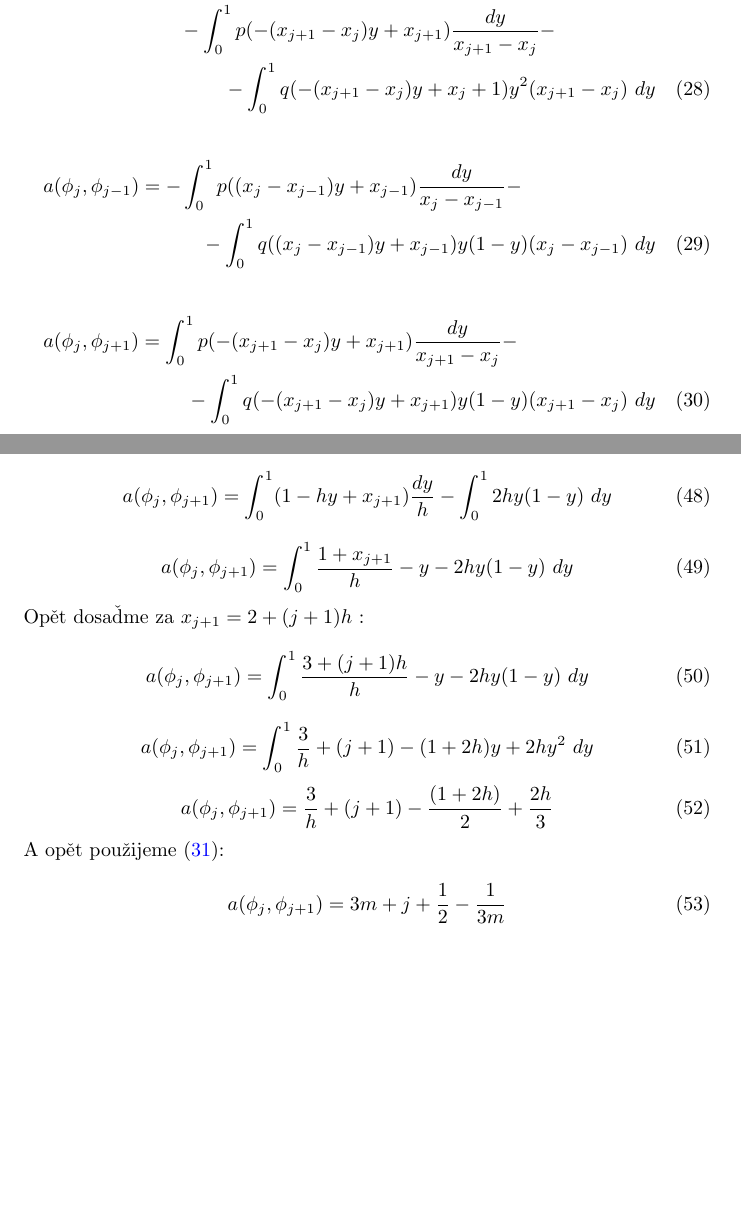
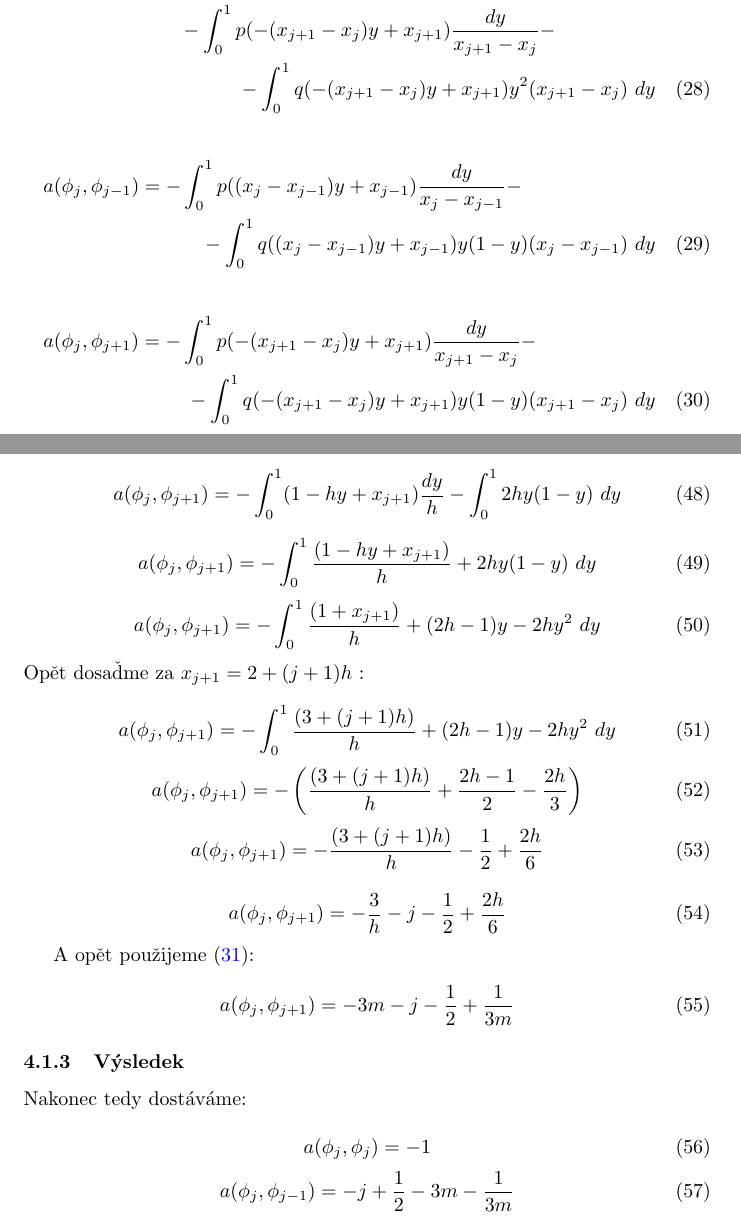
Before and after one commit to m-at-FNSPE/MKP-latex, a LaTeX document (main.tex, which reads addendum/priklad1.tex): two parts of pages 11 and 13 of 13, joined at a grey line, cut so that both start at the same text, the shorter picture padded with empty space. Compiled offline with pdfLaTeX.

Commit message:
Oprava ukolu + typo v zápiskách z hodiny

```diff
--- a/addendum/priklad1.tex
+++ b/addendum/priklad1.tex
@@ -20,13 +20,13 @@ kde $m\in \mathbb{N}$ je počet prvků diskretizující interval $(a,b)$, který
 
 \subsubsection{Vzorce použité z přednášky}
 \begin{multline}\label{pr1:middle}
-    a(\phi_j, \phi_j) = \int_0^1 p((x_j - x_{j-1})y + x_{j-1}) \frac{dy}{x_j - x_{j-1}} +\\+ \int_0^1 q((x_j - x_{j-1})y + x_{j-1}) y^2 (x_j - x_{j-1}) \ dy -\\- \int_0^1 p(-(x_{j+1} - x_j)y + x_{j+1}) \frac{dy}{ x_{j+1} - x_j} -\\- \int_0^1 q(-(x_{j+1} - x_j)y + x_j+1) y^2 (x_{j+1} - x_j) \ dy
+    a(\phi_j, \phi_j) = \int_0^1 p((x_j - x_{j-1})y + x_{j-1}) \frac{dy}{x_j - x_{j-1}} +\\+ \int_0^1 q((x_j - x_{j-1})y + x_{j-1}) y^2 (x_j - x_{j-1}) \ dy -\\- \int_0^1 p(-(x_{j+1} - x_j)y + x_{j+1}) \frac{dy}{ x_{j+1} - x_j} -\\- \int_0^1 q(-(x_{j+1} - x_j)y + x_{j+1}) y^2 (x_{j+1} - x_j) \ dy
 \end{multline}
 \begin{multline}\label{pr1:bellow}
     a(\phi_j, \phi_{j-1}) = - \int_0^1 p((x_j - x_{j-1})y + x_{j-1}) \frac{dy}{x_j - x_{j-1}} -\\- \int_0^1 q((x_j - x_{j-1})y + x_{j-1}) y(1-y) (x_j - x_{j-1}) \ dy
 \end{multline}
 \begin{multline}\label{pr1:above}
-    a(\phi_j, \phi_{j+1}) = \int_0^1 p(-(x_{j+1} - x_j)y + x_{j+1}) \frac{dy}{ x_{j+1} - x_j} -\\- \int_0^1 q(-(x_{j+1} - x_j)y + x_{j+1}) y(1-y) (x_{j+1} - x_j) \ dy
+    a(\phi_j, \phi_{j+1}) = - \int_0^1 p(-(x_{j+1} - x_j)y + x_{j+1}) \frac{dy}{ x_{j+1} - x_j} -\\- \int_0^1 q(-(x_{j+1} - x_j)y + x_{j+1}) y(1-y) (x_{j+1} - x_j) \ dy
 \end{multline}
 
 
@@ -97,26 +97,48 @@ Nakonec ještě použijeme \eqref{pr1:vztahhm}:
 
 Pro \eqref{pr1:above} buď využijme toho že matice je symetrická nebo jednoduše spočtěme:
 \begin{equation}
-    a(\phi_j, \phi_{j+1}) = \int_0^1 (1 -hy + x_{j+1}) \frac{dy}{h} - \int_0^1 2h y(1-y) \ dy
+    a(\phi_j, \phi_{j+1}) = - \int_0^1 (1 -hy + x_{j+1}) \frac{dy}{h} - \int_0^1 2h y(1-y) \ dy
 \end{equation}
 \begin{equation}
-    a(\phi_j, \phi_{j+1}) = \int_0^1 \frac{1 + x_{j+1}}{h} -y - 2h y(1-y) \ dy
+    a(\phi_j, \phi_{j+1}) = - \int_0^1 \frac{(1 -hy + x_{j+1}) }{h} + 2h y(1-y) \ dy
+\end{equation}
+\begin{equation}
+    a(\phi_j, \phi_{j+1}) = - \int_0^1 \frac{(1 + x_{j+1}) }{h} +(2h - 1)y - 2hy^2 \ dy
 \end{equation}
 Opět dosaďme za $x_{j+1} = 2 + (j+1)h$ :
+
 \begin{equation}
-    a(\phi_j, \phi_{j+1}) = \int_0^1 \frac{3 + (j+1)h}{h} -y - 2h y(1-y) \ dy
+    a(\phi_j, \phi_{j+1}) = - \int_0^1 \frac{(3 + (j+1)h) }{h} + (2h - 1)y - 2hy^2 \ dy
 \end{equation}
 \begin{equation}
-    a(\phi_j, \phi_{j+1}) = \int_0^1 \frac{3}{h} + (j+1) -(1+2h)y + 2hy^2 \ dy
+    a(\phi_j, \phi_{j+1}) = - \left( \frac{(3 + (j+1)h) }{h} + \frac{2h - 1}{2} - \frac{2h}{3}\right)
 \end{equation}
 \begin{equation}
-    a(\phi_j, \phi_{j+1}) =  \frac{3}{h} + (j+1) -\frac{(1+2h)}{2} + \frac{2h}{3}
+    a(\phi_j, \phi_{j+1}) = - \frac{(3 + (j+1)h) }{h} - \frac{1}{2} + \frac{2h}{6}
 \end{equation}
-A opět použijeme \eqref{pr1:vztahhm}:
+
 \begin{equation}
-    a(\phi_j, \phi_{j+1}) =  3m + j+ \frac{1}{2} - \frac{1}{3m}
+    a(\phi_j, \phi_{j+1}) = - \frac{3}{h} - j - \frac{1}{2} + \frac{2h}{6}
 \end{equation}
 
 
+A opět použijeme \eqref{pr1:vztahhm}:
+\begin{equation}
+    a(\phi_j, \phi_{j+1}) = - 3m - j - \frac{1}{2} + \frac{1}{3m}
+\end{equation}
+
+\subsubsection{Výsledek}
+Nakonec tedy dostáváme:
+
+\begin{equation}
+    a(\phi_j, \phi_j) = -1
+\end{equation}
+\begin{equation}
+    a(\phi_j, \phi_{j-1}) = -j + \frac{1}{2} -3m -\frac{1}{3m}
+\end{equation}
+\begin{equation}
+    a(\phi_j, \phi_{j+1}) = - 3m - j - \frac{1}{2} + \frac{1}{3m}
+\end{equation}
+
 
 \end{document}
```
Also changed, not shown: hodiny/27-2.tex (+2 -2 lines).
